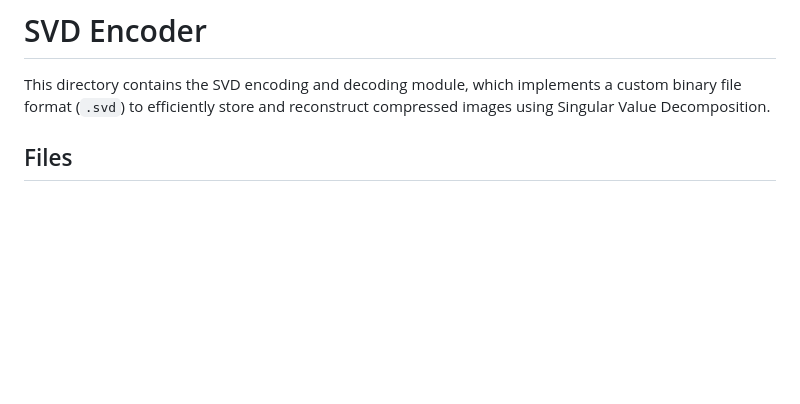
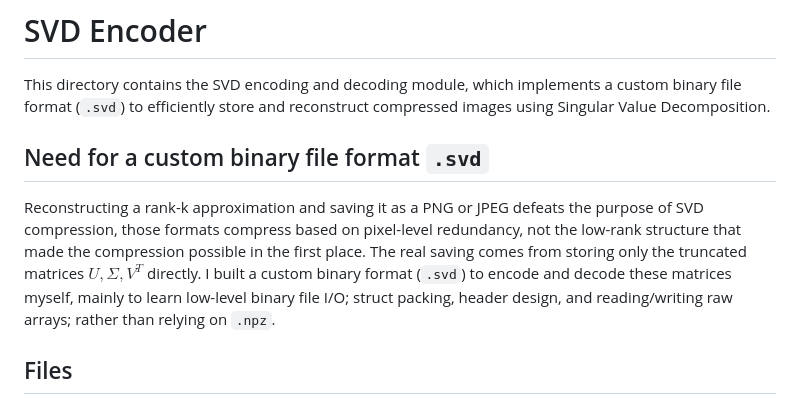
Before and after one commit to OjasRane/Singular-Value-Decomposition, a Markdown page: svd_encoder/README.md, the part around the change. Drawn GitHub-style; blank space fills up the shorter version.

```diff
--- a/svd_encoder/README.md
+++ b/svd_encoder/README.md
@@ -1,6 +1,10 @@
 # SVD Encoder
 
 This directory contains the SVD encoding and decoding module, which implements a custom binary file format (`.svd`) to efficiently store and reconstruct compressed images using Singular Value Decomposition.
+
+## Need for a custom binary file format `.svd`
+
+Reconstructing a rank-k approximation and saving it as a PNG or JPEG defeats the purpose of SVD compression, those formats compress based on pixel-level redundancy, not the low-rank structure that made the compression possible in the first place. The real saving comes from storing only the truncated matrices $U,\Sigma,V^{T}$ directly. I built a custom binary format (`.svd`) to encode and decode these matrices myself, mainly to learn low-level binary file I/O; struct packing, header design, and reading/writing raw arrays; rather than relying on `.npz`.
 
 ## Files
 
```
